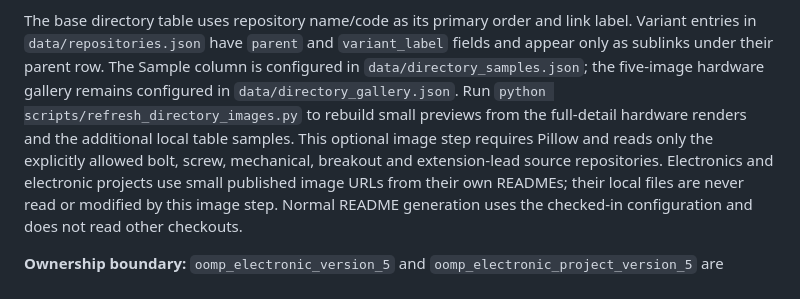
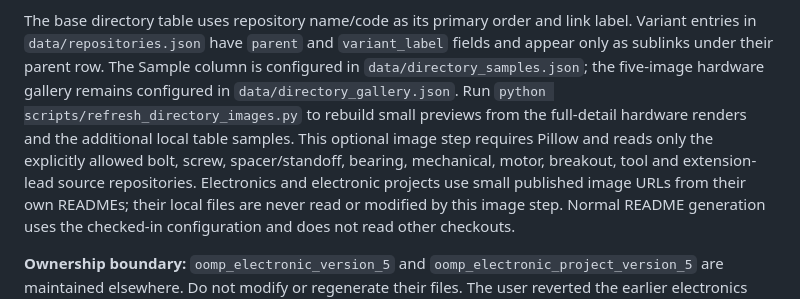
Before and after one commit to oomlout/oomlout_oomp_version_5, a Markdown page: presentation/README.md, the part around the change. Rendered like a GitHub page.

```diff
--- a/presentation/README.md
+++ b/presentation/README.md
@@ -16,7 +16,7 @@ hardware gallery remains configured in `data/directory_gallery.json`.
 Run `python scripts/refresh_directory_images.py` to rebuild small previews from
 the full-detail hardware renders and the additional local table samples. This
 optional image step requires Pillow and reads only the explicitly allowed bolt,
-screw, mechanical, breakout and extension-lead source repositories. Electronics
+screw, spacer/standoff, bearing, mechanical, motor, breakout, tool and extension-lead source repositories. Electronics
 and electronic projects use small published image URLs from their own READMEs;
 their local files are never read or modified by this image step. Normal README
 generation uses the checked-in configuration and does not read other checkouts.
```
Also changed, not shown: README.md (+7 -1 lines), presentation/images/sample-motor.png (added), presentation/images/sample-spacer-standoff.png (added), presentation/images/sample-tool-pliers.png (added), 6 other files.
